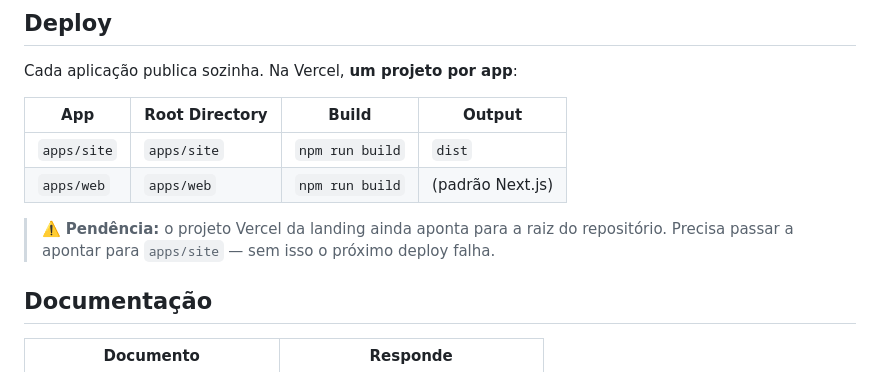
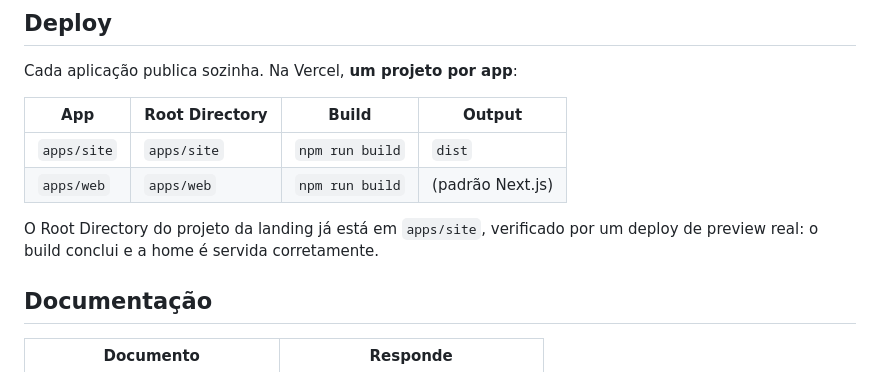
Before and after one commit to RurikDangelo/TivexyWebSite, a Markdown page: README.md, the part around the change. GitHub-like rendering.

```diff
--- a/README.md
+++ b/README.md
@@ -50,9 +50,8 @@ Cada aplicação publica sozinha. Na Vercel, **um projeto por app**:
 | `apps/site` | `apps/site`    | `npm run build` | `dist`           |
 | `apps/web`  | `apps/web`     | `npm run build` | (padrão Next.js) |
 
-> ⚠️ **Pendência:** o projeto Vercel da landing ainda aponta para a raiz do
-> repositório. Precisa passar a apontar para `apps/site` — sem isso o próximo
-> deploy falha.
+O Root Directory do projeto da landing já está em `apps/site`, verificado por um
+deploy de preview real: o build conclui e a home é servida corretamente.
 
 ## Documentação
 
```
Also changed, not shown: docs/PROJECT_STATE.md (+35 -18 lines), docs/REPOSITORY_STRUCTURE.md (+4 -3 lines).
